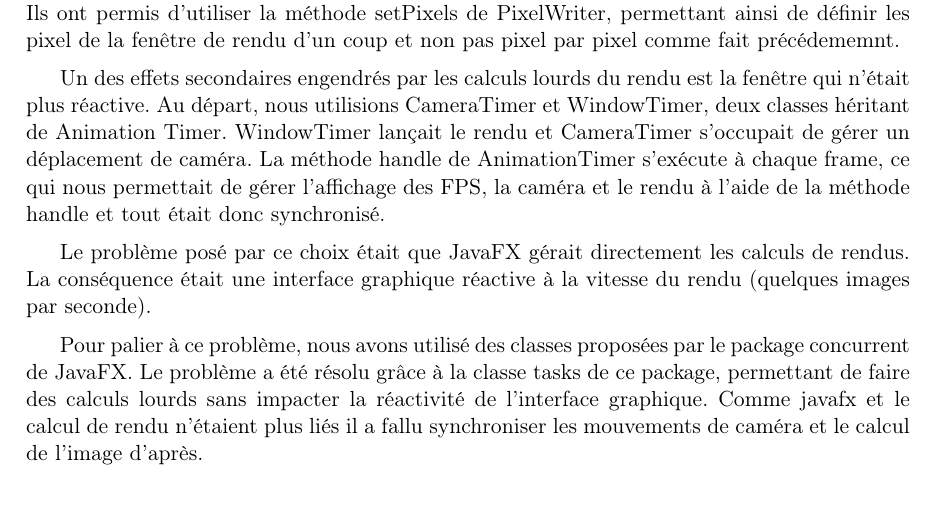
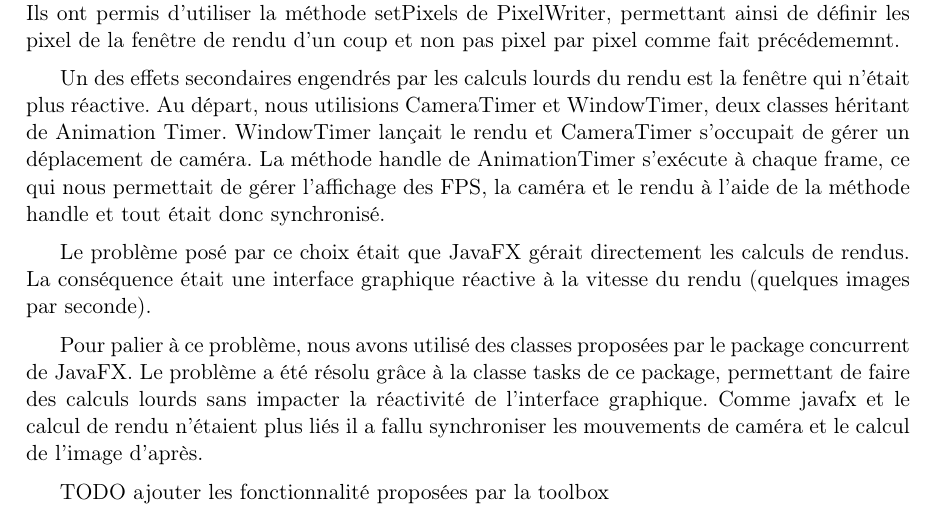
Before and after one commit to TomClabault/RayTracer, a LaTeX document (rapport/Rapport RayTracer.tex, which reads rapport/latex/render.javafx/GUI.tex): part of page 18 of 25, cut so that both start at the same text. Compiled offline with pdfLaTeX; an older LaTeX class or package is replaced by its successor.

Commit message:
ajout TODO

```diff
--- a/rapport/latex/render.javafx/GUI.tex
+++ b/rapport/latex/render.javafx/GUI.tex
@@ -22,7 +22,7 @@ Le problème posé par ce choix était que JavaFX gérait directement les calcul
 
 Pour palier à ce problème, nous avons utilisé des classes proposées par le package concurrent de JavaFX. Le problème a été résolu grâce à la classe tasks de ce package, permettant de faire des calculs lourds sans impacter la réactivité de l'interface graphique. Comme javafx et le calcul de rendu n'étaient plus liés il a fallu synchroniser les mouvements de caméra et le calcul de l'image d'après.
 
-
+TODO ajouter les fonctionnalité proposées par la toolbox
 
 \subsubsection{Le CSS}
 
```
Also changed, not shown: rapport/latex/render.javafx/modeEmploi.tex (+1 -1 lines).
